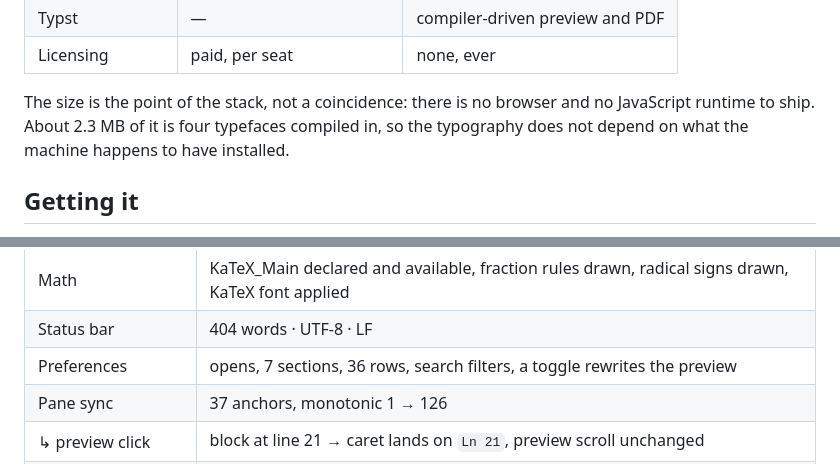
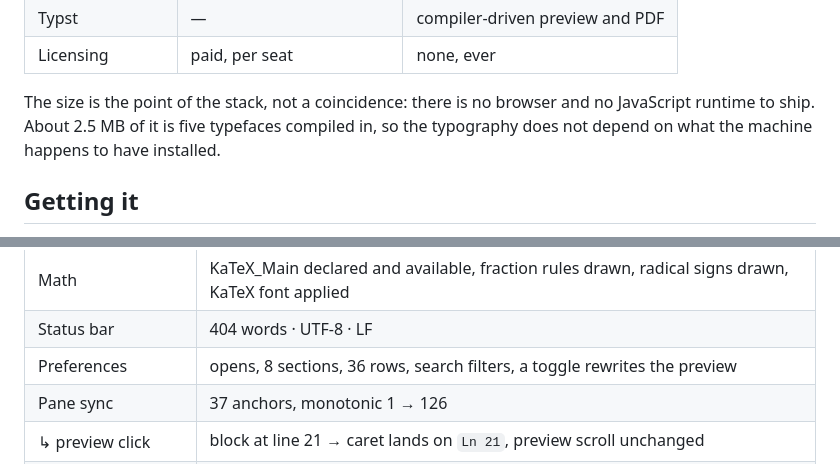
Before and after one commit to bgeneto/MDraft, a Markdown page: README.md, 2 parts joined by grey strips. Drawn GitHub-style.

```diff
--- a/README.md
+++ b/README.md
@@ -30,7 +30,7 @@ own webview instead of a bundled Chromium, and Rust instead of a Node backend.
 | Licensing | paid, per seat | none, ever |
 
 The size is the point of the stack, not a coincidence: there is no browser and no
-JavaScript runtime to ship. About 2.3 MB of it is four typefaces compiled in, so
+JavaScript runtime to ship. About 2.5 MB of it is five typefaces compiled in, so
 the typography does not depend on what the machine happens to have installed.
 
 ## Getting it
@@ -887,7 +905,7 @@ Last run against `samples/feature-tour.md` — **59/59 checks passed**:
 | Status icons | 3 inline SVG at 16px, all inheriting the theme colour |
 | Math | KaTeX_Main declared and available, fraction rules drawn, radical signs drawn, KaTeX font applied |
 | Status bar | 404 words · UTF-8 · LF |
-| Preferences | opens, 7 sections, 36 rows, search filters, a toggle rewrites the preview |
+| Preferences | opens, 8 sections, 36 rows, search filters, a toggle rewrites the preview |
 | Pane sync | 37 anchors, monotonic 1 → 126 |
 | ↳ preview click | block at line 21 → caret lands on `Ln 21`, preview scroll unchanged |
 | ↳ source scroll | preview top 845 → 1559 px, no blink left behind |
```
Also changed, not shown: other parts of README.md (+38 -20 lines), AGENTS.md (+28 -8 lines), docs/screenshots/readme-preferences.png, 13 other files.
